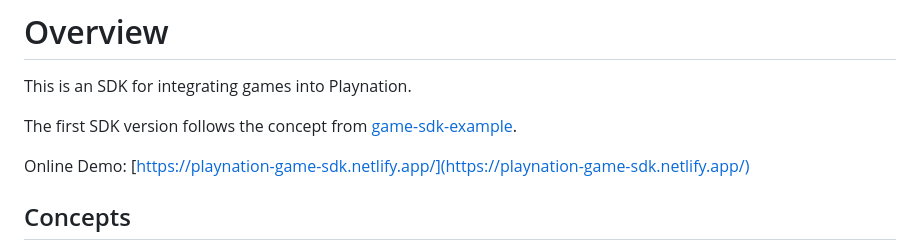
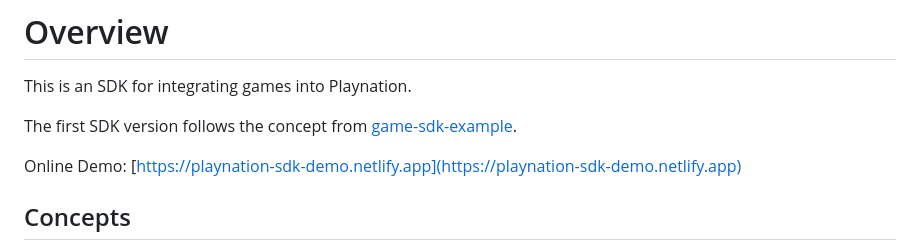
Before and after one commit to Koniverse/PlaynationGameSDK, a Markdown page: README.md, the part around the change. GitHub-like rendering.

Commit message:
Update demo link

```diff
--- a/README.md
+++ b/README.md
@@ -4,7 +4,7 @@ This is an SDK for integrating games into Playnation.
 
 The first SDK version follows the concept from [game-sdk-example](https://github.com/wallacy-io/game-sdk-example).
 
-Online Demo: [https://playnation-game-sdk.netlify.app/](https://playnation-game-sdk.netlify.app/)
+Online Demo: [https://playnation-sdk-demo.netlify.app](https://playnation-sdk-demo.netlify.app)
 
 ## Concepts
 - Connect game on the iframe with `postMessage` and window listening.
```
